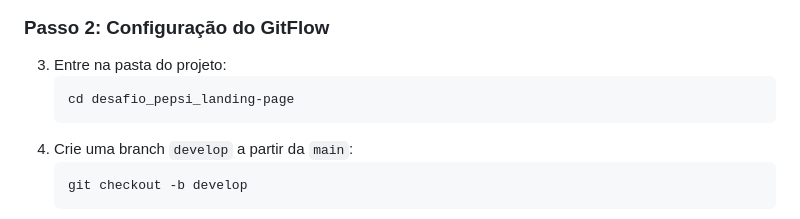
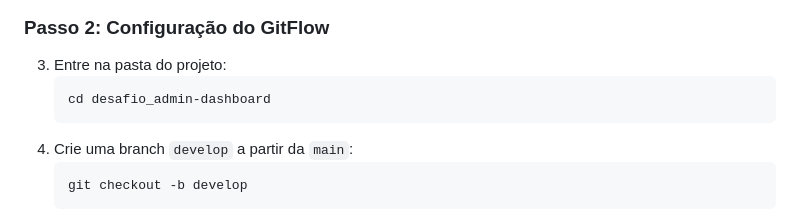
Before and after one commit to MicheliMelki/desafio_admin-dashboard, a Markdown page: README.md, the part around the change. Drawn GitHub-style.

Commit message:
fix: ajuste no exemplo de gitflow

````diff
--- a/README.md
+++ b/README.md
@@ -92,7 +92,7 @@ O código será avaliado e testado por **Johnny Souto**, levando em consideraç
 ### **Passo 2: Configuração do GitFlow**
 3. Entre na pasta do projeto:
    ```bash
-   cd desafio_pepsi_landing-page
+   cd desafio_admin-dashboard
    ```
 4. Crie uma branch `develop` a partir da `main`:
    ```bash
````
